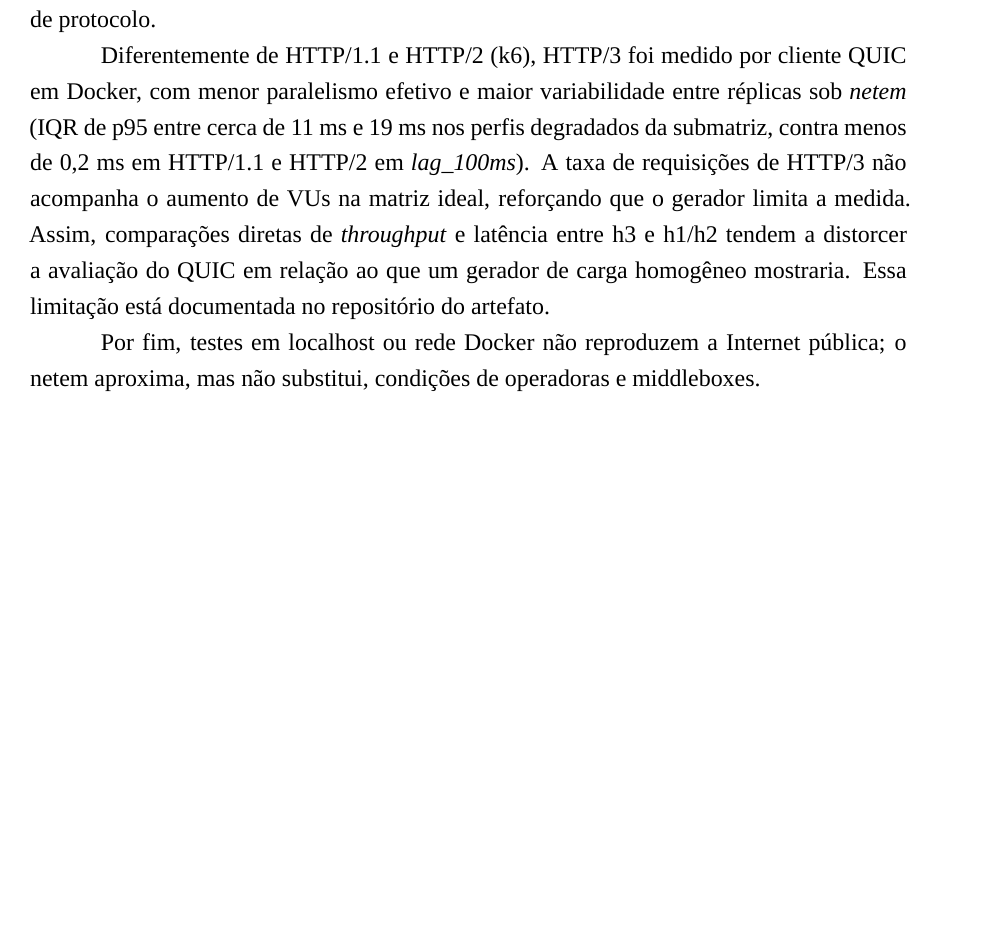
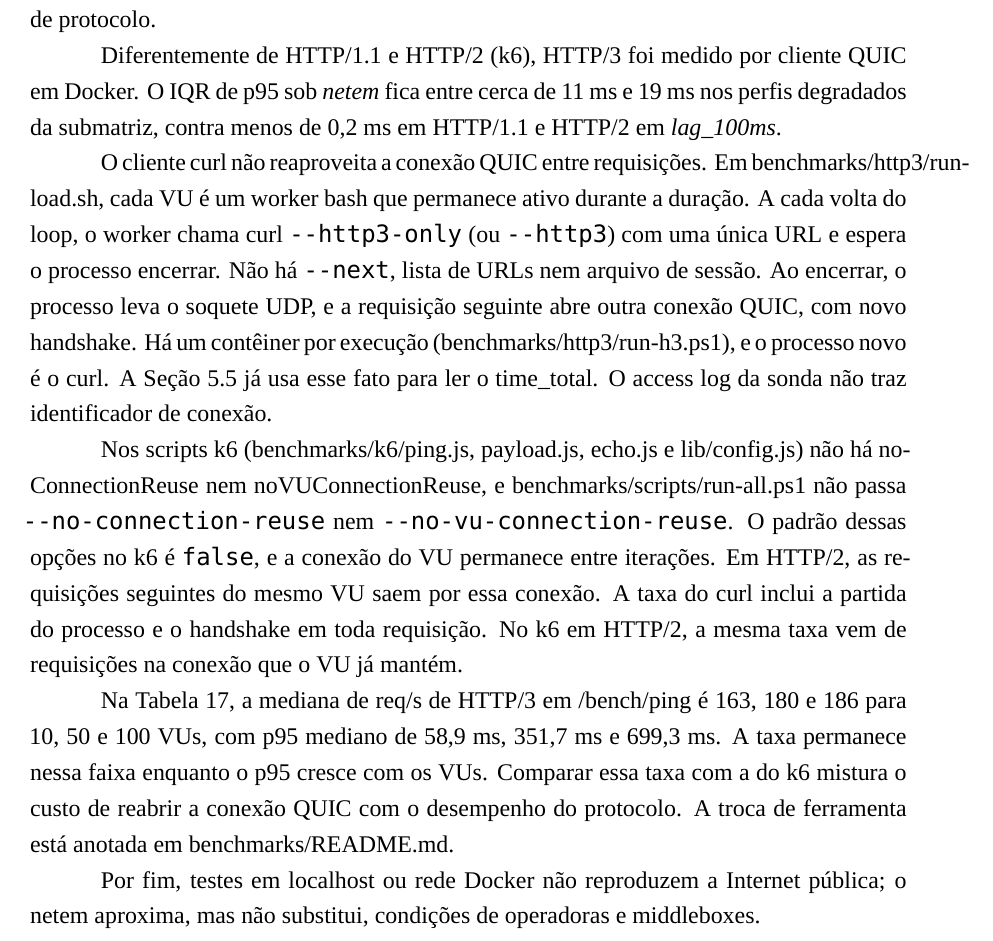
Before and after one commit to mendeslian/HTTP3-TCC-LaTeX, a LaTeX thesis (main.tex, which reads capitulos/capitulo5/conteudo.tex): part of page 48 of 53, cut so that both start at the same text, the shorter picture padded with empty space. Compiled offline with XeLaTeX; a missing font is replaced by an installed copy or a similar font.

Commit message:
refactor: document per-request QUIC connections in HTTP/3 load client (5.6)

```diff
--- a/capitulos/capitulo5/conteudo.tex
+++ b/capitulos/capitulo5/conteudo.tex
@@ -276,6 +276,12 @@ A submatriz degradada e a matriz ideal foram executadas na mesma estação (Seç
 
 Nota-se, também, uma assimetria topológica no experimento, visto que o HTTP/1.1 foi exercitado sem NGINX, enquanto HTTP/2 e HTTP/3 compartilham terminação TLS/QUIC na borda. Comparações que incluem HTTP/1.1 direto misturam efeito de proxy com efeito de protocolo.
 
-Diferentemente de HTTP/1.1 e HTTP/2 (k6), HTTP/3 foi medido por cliente QUIC em Docker, com menor paralelismo efetivo e maior variabilidade entre réplicas sob \textit{nete}\textit{m} (IQR de p95 entre cerca de 11 ms e 19 ms nos perfis degradados da submatriz, contra menos de 0,2 ms em HTTP/1.1 e HTTP/2 em \textit{lag\_100ms}). A taxa de requisições de HTTP/3 não acompanha o aumento de VUs na matriz ideal, reforçando que o gerador limita a medida. Assim, comparações diretas de  \textit{throughput} e latência entre h3 e h1/h2 tendem a distorcer a avaliação do QUIC em relação ao que um gerador de carga homogêneo mostraria. Essa limitação está documentada no repositório do artefato.
+Diferentemente de HTTP/1.1 e HTTP/2 (k6), HTTP/3 foi medido por cliente QUIC em Docker. O IQR de p95 sob \textit{netem} fica entre cerca de 11 ms e 19 ms nos perfis degradados da submatriz, contra menos de 0,2 ms em HTTP/1.1 e HTTP/2 em \textit{lag\_100ms}.
+
+O cliente curl não reaproveita a conexão QUIC entre requisições. Em benchmarks/http3/run-load.sh, cada VU é um worker bash que permanece ativo durante a duração. A cada volta do loop, o worker chama curl \texttt{-{}-http3-only} (ou \texttt{-{}-http3}) com uma única URL e espera o processo encerrar. Não há \texttt{-{}-next}, lista de URLs nem arquivo de sessão. Ao encerrar, o processo leva o soquete UDP, e a requisição seguinte abre outra conexão QUIC, com novo handshake. Há um contêiner por execução (benchmarks/http3/run-h3.ps1), e o processo novo é o curl. A Seção 5.5 já usa esse fato para ler o time\_total. O access log da sonda não traz identificador de conexão.
+
+Nos scripts k6 (benchmarks/k6/ping.js, payload.js, echo.js e lib/config.js) não há noConnectionReuse nem noVUConnectionReuse, e benchmarks/scripts/run-all.ps1 não passa \texttt{-{}-no-connection-reuse} nem \texttt{-{}-no-vu-connection-reuse}. O padrão dessas opções no k6 é \texttt{false}, e a conexão do VU permanece entre iterações. Em HTTP/2, as requisições seguintes do mesmo VU saem por essa conexão. A taxa do curl inclui a partida do processo e o handshake em toda requisição. No k6 em HTTP/2, a mesma taxa vem de requisições na conexão que o VU já mantém.
+
+Na Tabela 17, a mediana de req/s de HTTP/3 em /bench/ping é 163, 180 e 186 para 10, 50 e 100 VUs, com p95 mediano de 58,9 ms, 351,7 ms e 699,3 ms. A taxa permanece nessa faixa enquanto o p95 cresce com os VUs. Comparar essa taxa com a do k6 mistura o custo de reabrir a conexão QUIC com o desempenho do protocolo. A troca de ferramenta está anotada em benchmarks/README.md.
 
 Por fim, testes em localhost ou rede Docker não reproduzem a Internet pública; o netem aproxima, mas não substitui, condições de operadoras e middleboxes.
```
